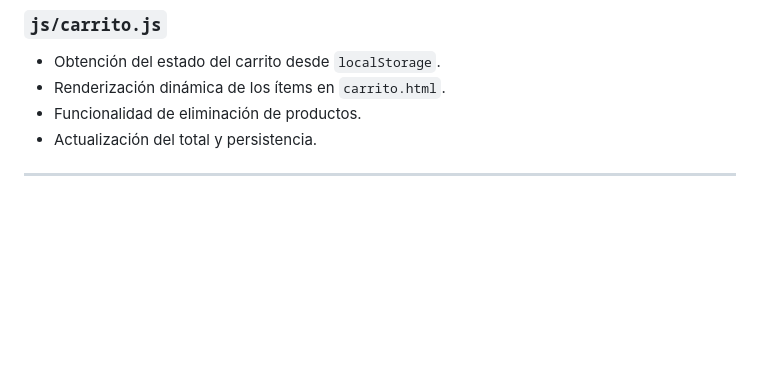
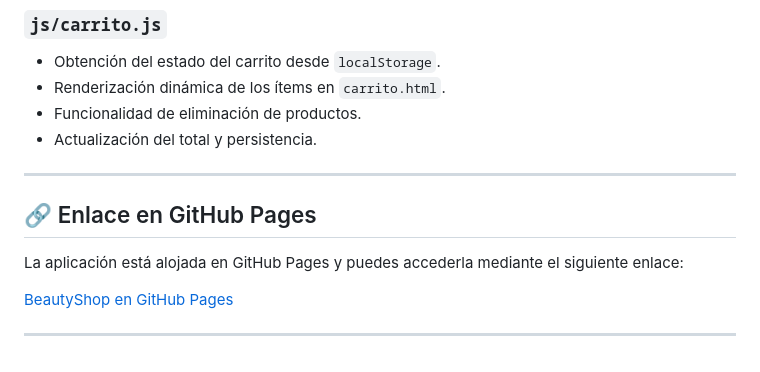
Before and after one commit to NahuBor/BeautyShop-Talento-Tech-Entrega-Final, a Markdown page: README.md, the part around the change. Rendered like a GitHub page; blank space fills up the shorter version.

```diff
--- a/README.md
+++ b/README.md
@@ -121,3 +121,10 @@ No se emplean frameworks externos; todo el proyecto está creado con herramienta
 * Actualización del total y persistencia.
 
 ---
+## 🔗 Enlace en GitHub Pages
+
+La aplicación está alojada en GitHub Pages y puedes accederla mediante el siguiente enlace:
+
+[BeautyShop en GitHub Pages](https://nahubor.github.io/BeautyShop-Talento-Tech-Entrega-Final/)
+
+---
```
